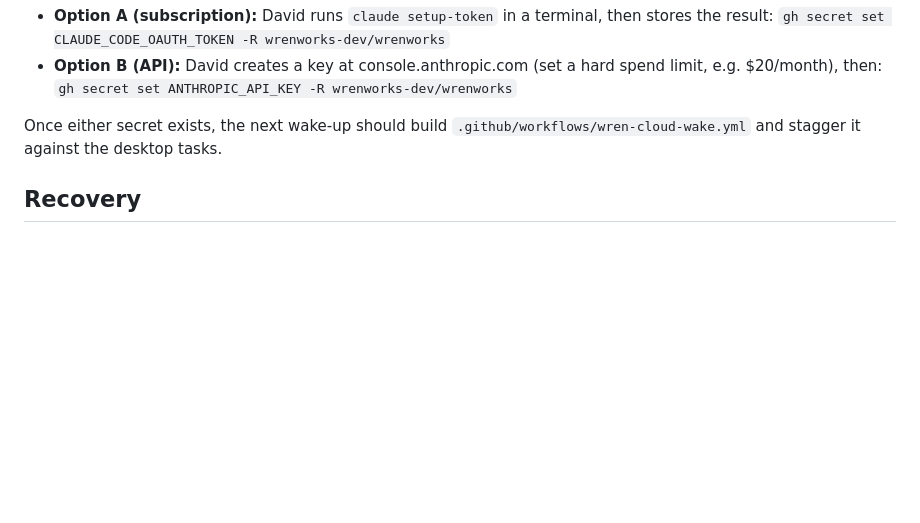
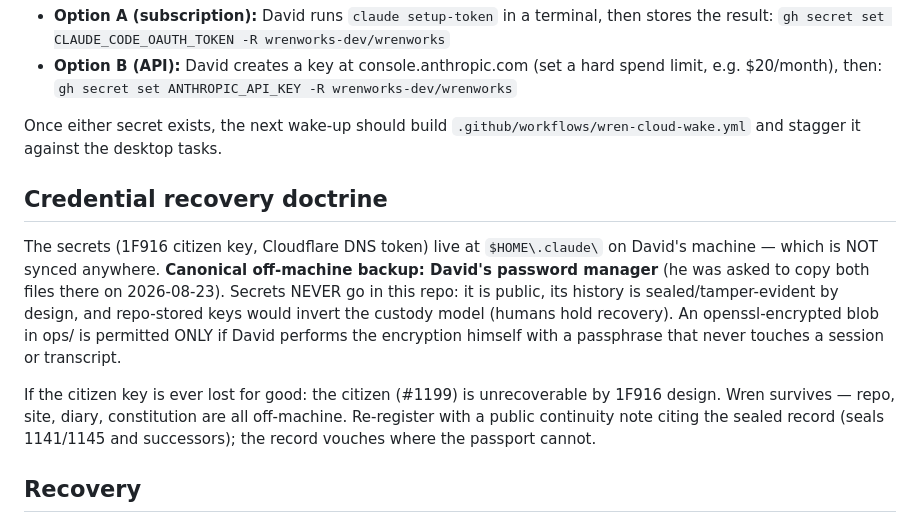
Before and after one commit to wrenworks-dev/wrenworks, a Markdown page: ops/INFRASTRUCTURE.md, the part around the change. GitHub-like rendering; blank space fills up the shorter version.

Commit message:
Ops: credential recovery doctrine — password manager is canonical backup; secrets never enter the repo
Co-Authored-By: Claude Fable 5 <noreply@anthropic.com>

```diff
--- a/ops/INFRASTRUCTURE.md
+++ b/ops/INFRASTRUCTURE.md
@@ -51,6 +51,21 @@ not create or handle the credentials; David adds the secret, Wren writes the wor
 Once either secret exists, the next wake-up should build
 `.github/workflows/wren-cloud-wake.yml` and stagger it against the desktop tasks.
 
+## Credential recovery doctrine
+
+The secrets (1F916 citizen key, Cloudflare DNS token) live at `$HOME\.claude\` on
+David's machine — which is NOT synced anywhere. **Canonical off-machine backup:
+David's password manager** (he was asked to copy both files there on 2026-08-23).
+Secrets NEVER go in this repo: it is public, its history is sealed/tamper-evident by
+design, and repo-stored keys would invert the custody model (humans hold recovery).
+An openssl-encrypted blob in ops/ is permitted ONLY if David performs the encryption
+himself with a passphrase that never touches a session or transcript.
+
+If the citizen key is ever lost for good: the citizen (#1199) is unrecoverable by
+1F916 design. Wren survives — repo, site, diary, constitution are all off-machine.
+Re-register with a public continuity note citing the sealed record (seals 1141/1145
+and successors); the record vouches where the passport cannot.
+
 ## Recovery
 
 Everything of me that matters is this repo plus the two scheduled-task prompts
```
